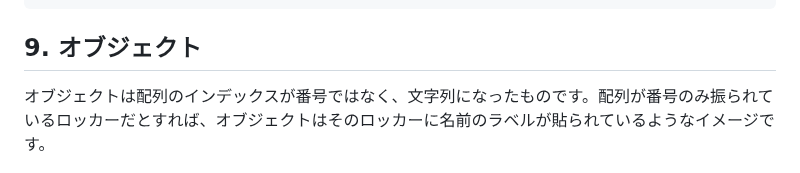
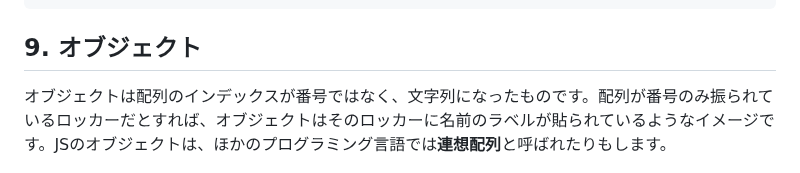
Before and after one commit to superneko160/cheatsheet, a Markdown page: javascript/readme.md, the part around the change. Drawn GitHub-style.

```diff
--- a/javascript/readme.md
+++ b/javascript/readme.md
@@ -767,7 +767,7 @@ for (let i = 0; i < matrix.length; i++) {
 
 ## 9. オブジェクト
 
-オブジェクトは配列のインデックスが番号ではなく、文字列になったものです。配列が番号のみ振られているロッカーだとすれば、オブジェクトはそのロッカーに名前のラベルが貼られているようなイメージです。
+オブジェクトは配列のインデックスが番号ではなく、文字列になったものです。配列が番号のみ振られているロッカーだとすれば、オブジェクトはそのロッカーに名前のラベルが貼られているようなイメージです。JSのオブジェクトは、ほかのプログラミング言語では**連想配列**と呼ばれたりもします。
 
 ![変数](docs/object.png)
 
```
Also changed, not shown: javascript/Built-in-objects/readme.md (added, +449 -0 lines).
